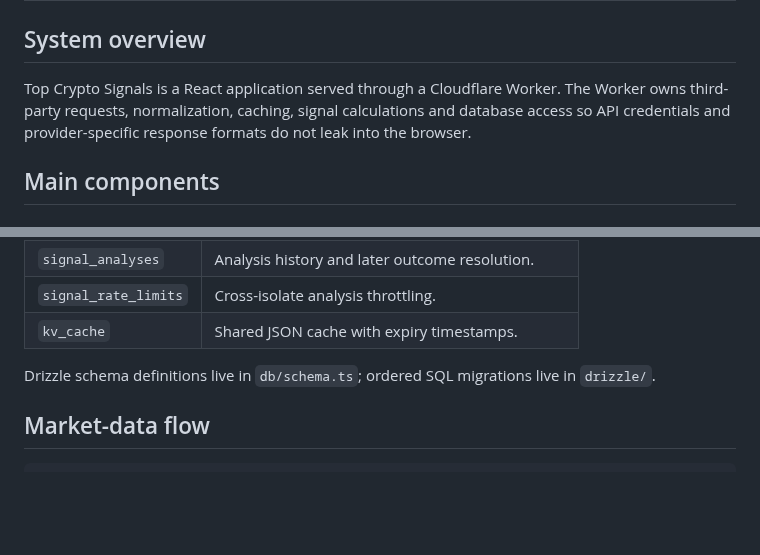
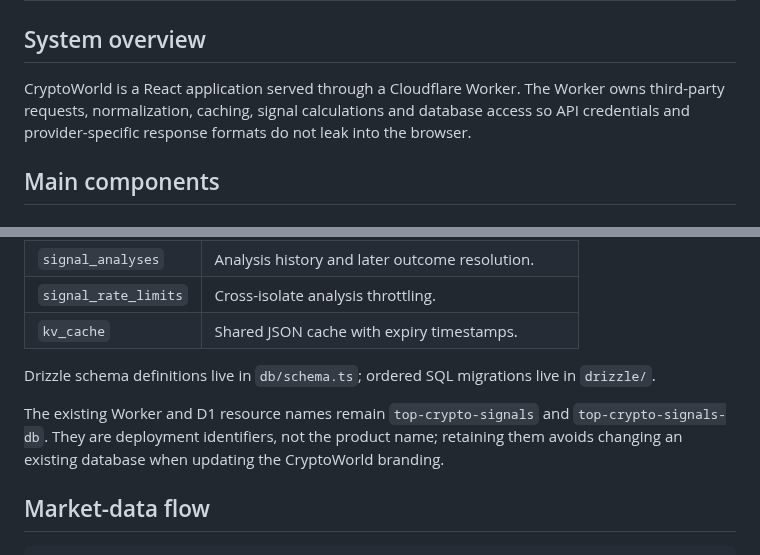
Before and after one commit to ManosTsagkos/CryptoWorld, a Markdown page: docs/architecture.md, 2 parts joined by grey strips. Drawn GitHub-style; blank space fills up the shorter version.

```diff
--- a/docs/architecture.md
+++ b/docs/architecture.md
@@ -2,7 +2,7 @@
 
 ## System overview
 
-Top Crypto Signals is a React application served through a Cloudflare Worker. The Worker owns third-party requests, normalization, caching, signal calculations and database access so API credentials and provider-specific response formats do not leak into the browser.
+CryptoWorld is a React application served through a Cloudflare Worker. The Worker owns third-party requests, normalization, caching, signal calculations and database access so API credentials and provider-specific response formats do not leak into the browser.
 
 ## Main components
 
@@ -44,6 +44,8 @@ Cloudflare D1 stores four logical areas:
 | `kv_cache`           | Shared JSON cache with expiry timestamps.            |
 
 Drizzle schema definitions live in `db/schema.ts`; ordered SQL migrations live in `drizzle/`.
+
+The existing Worker and D1 resource names remain `top-crypto-signals` and `top-crypto-signals-db`. They are deployment identifiers, not the product name; retaining them avoids changing an existing database when updating the CryptoWorld branding.
 
 ## Market-data flow
 
```
Also changed, not shown: README.md (+9 -5 lines), docs/publishing.md (+4 -4 lines), docs/screenshots/dashboard.jpg, docs/screenshots/market-overview.jpg, docs/screenshots/mobile.jpg, 13 other files.
